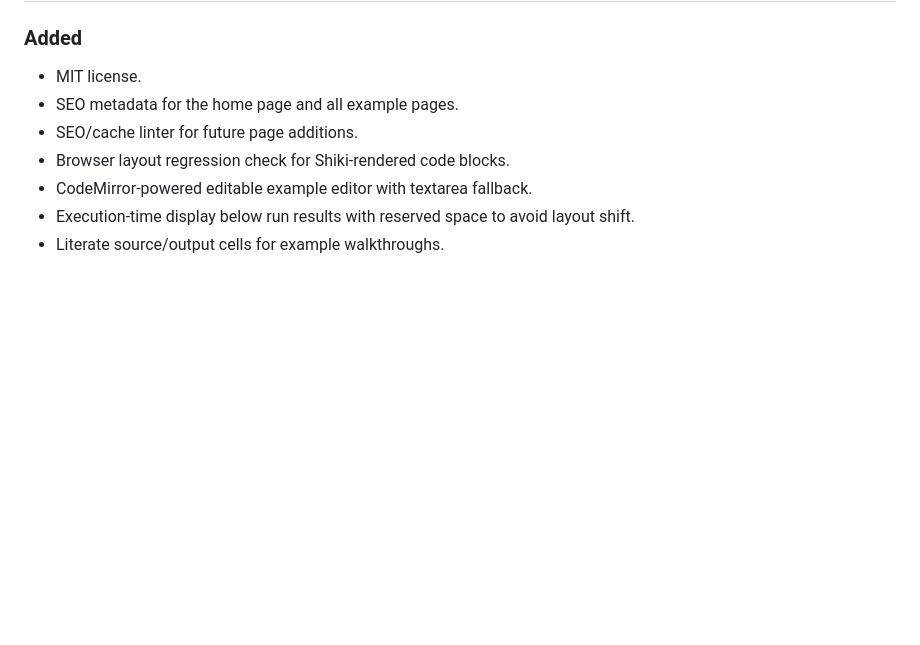
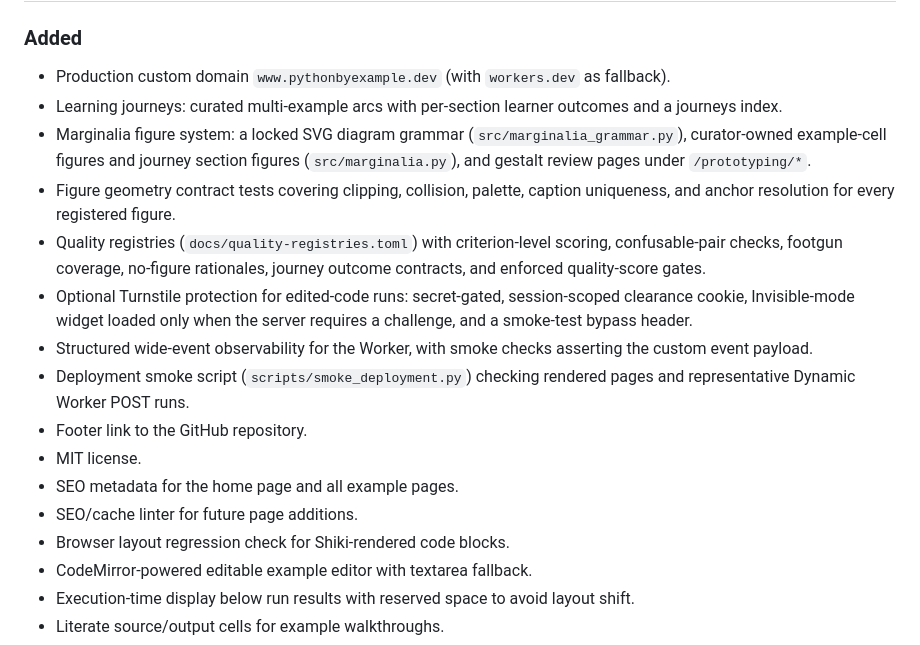
Before and after one commit to adewale/pythonbyexample, a Markdown page: CHANGELOG.md, the part around one of its changes. GitHub-like rendering; blank space fills up the shorter version.

Commit message:
Cut the 2026-05-16 changelog release
Everything under Unreleased has been deployed to production since
May 16. Date the section and add the entries that were never logged:
journeys, the marginalia figure system and its geometry contracts,
quality registries, Turnstile runner protection, wide-event
observability, deployment smoke, the custom domain, and the footer
repository link.

https://claude.ai/code/session_012cj8czQW6Cd1Gw2PPgapED

```diff
--- a/CHANGELOG.md
+++ b/CHANGELOG.md
@@ -9,5 +11,14 @@ The format is inspired by [Keep a Changelog](https://keepachangelog.com/en/1.1.0
 ### Added
 
+- Production custom domain `www.pythonbyexample.dev` (with `workers.dev` as fallback).
+- Learning journeys: curated multi-example arcs with per-section learner outcomes and a journeys index.
+- Marginalia figure system: a locked SVG diagram grammar (`src/marginalia_grammar.py`), curator-owned example-cell figures and journey section figures (`src/marginalia.py`), and gestalt review pages under `/prototyping/*`.
+- Figure geometry contract tests covering clipping, collision, palette, caption uniqueness, and anchor resolution for every registered figure.
+- Quality registries (`docs/quality-registries.toml`) with criterion-level scoring, confusable-pair checks, footgun coverage, no-figure rationales, journey outcome contracts, and enforced quality-score gates.
+- Optional Turnstile protection for edited-code runs: secret-gated, session-scoped clearance cookie, Invisible-mode widget loaded only when the server requires a challenge, and a smoke-test bypass header.
+- Structured wide-event observability for the Worker, with smoke checks asserting the custom event payload.
+- Deployment smoke script (`scripts/smoke_deployment.py`) checking rendered pages and representative Dynamic Worker POST runs.
+- Footer link to the GitHub repository.
 - MIT license.
 - SEO metadata for the home page and all example pages.
 - SEO/cache linter for future page additions.
```
Also changed, not shown: other parts of CHANGELOG.md (+2 -0 lines).
